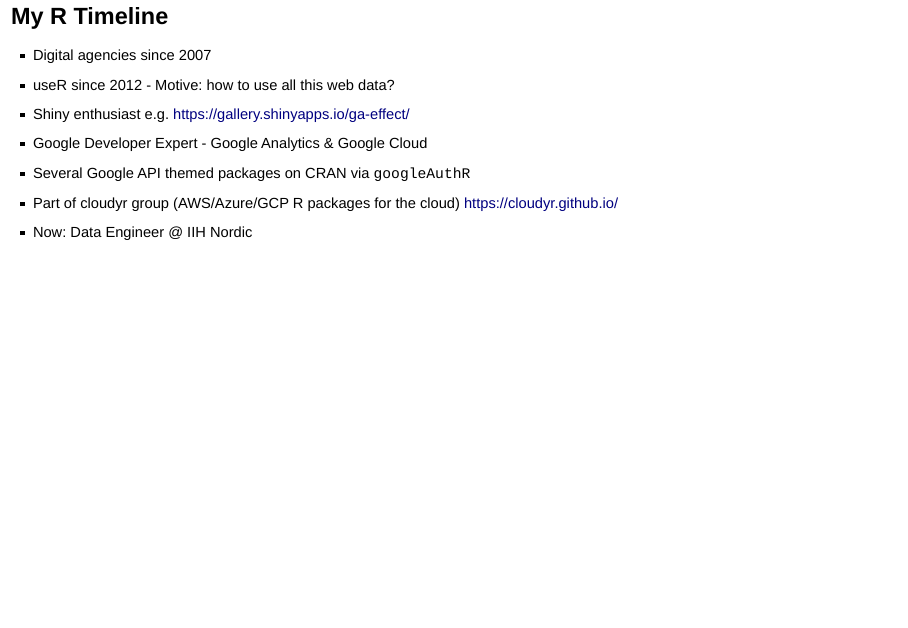
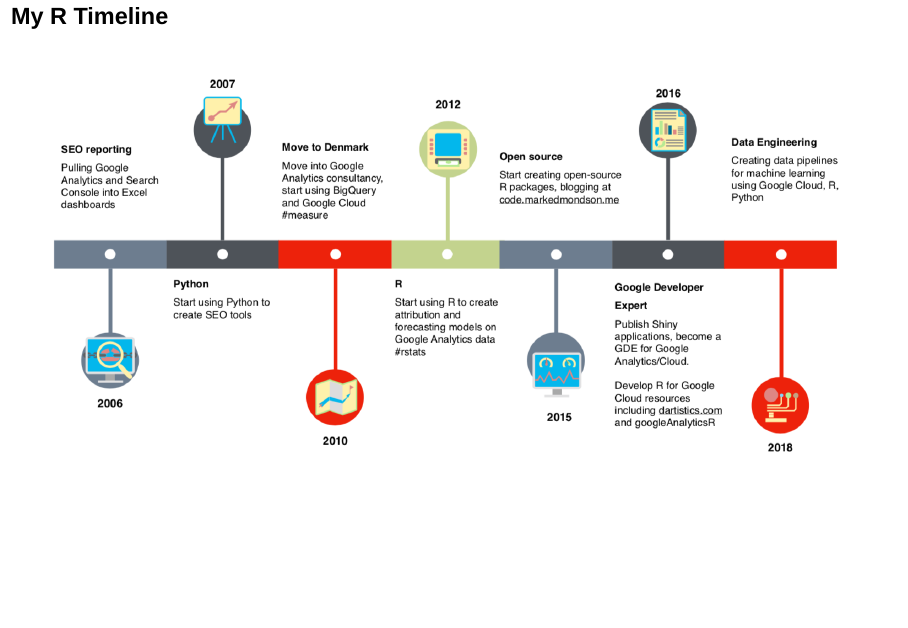
Before and after one commit to MarkEdmondson1234/copenhagenR_20190520, an R Markdown document (r-20/r-20.Rmd): page 4 of 107. Rendered offline with R 4.5, knitr and Pandoc, with nearby package versions; drawn as Slidy slides in place of the format the file asks for.

Commit message:
mark timeline

```diff
--- a/r-20/r-20.Rmd
+++ b/r-20/r-20.Rmd
@@ -21,13 +21,7 @@
 
 ## My R Timeline
 
-- Digital agencies since 2007
-- useR since 2012 - Motive: how to use all this web data?
-- Shiny enthusiast e.g. https://gallery.shinyapps.io/ga-effect/
-- Google Developer Expert - Google Analytics & Google Cloud
-- Several Google API themed packages on CRAN via `googleAuthR`
-- Part of cloudyr group (AWS/Azure/GCP R packages for the cloud) https://cloudyr.github.io/
-- Now: Data Engineer @ IIH Nordic
+![](mark-timeline.png)
 
 ## GA Effect
 
```
Also changed, not shown: r-20/mark-timeline.png (added).
